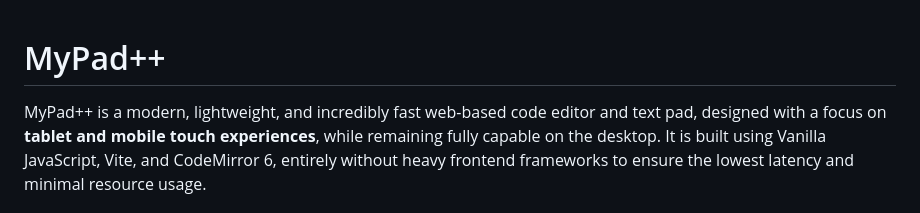
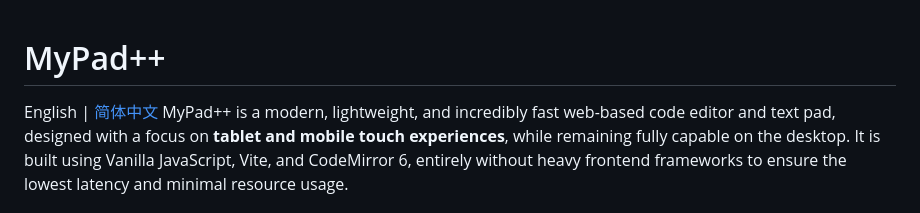
Before and after one commit to almus2zhang/mypad-, a Markdown page: README.md, the part around the change. Drawn GitHub-style.

Commit message:
docs: add Chinese translation for README and link both files

```diff
--- a/README.md
+++ b/README.md
@@ -1,5 +1,6 @@
 # MyPad++
 
+English | [简体中文](README_zh.md)
 MyPad++ is a modern, lightweight, and incredibly fast web-based code editor and text pad, designed with a focus on **tablet and mobile touch experiences**, while remaining fully capable on the desktop. It is built using Vanilla JavaScript, Vite, and CodeMirror 6, entirely without heavy frontend frameworks to ensure the lowest latency and minimal resource usage.
 
 ![MyPad++](https://img.shields.io/badge/Status-Active-success) ![License](https://img.shields.io/badge/License-MIT-blue)
```
Also changed, not shown: README_zh.md (added, +130 -0 lines).
